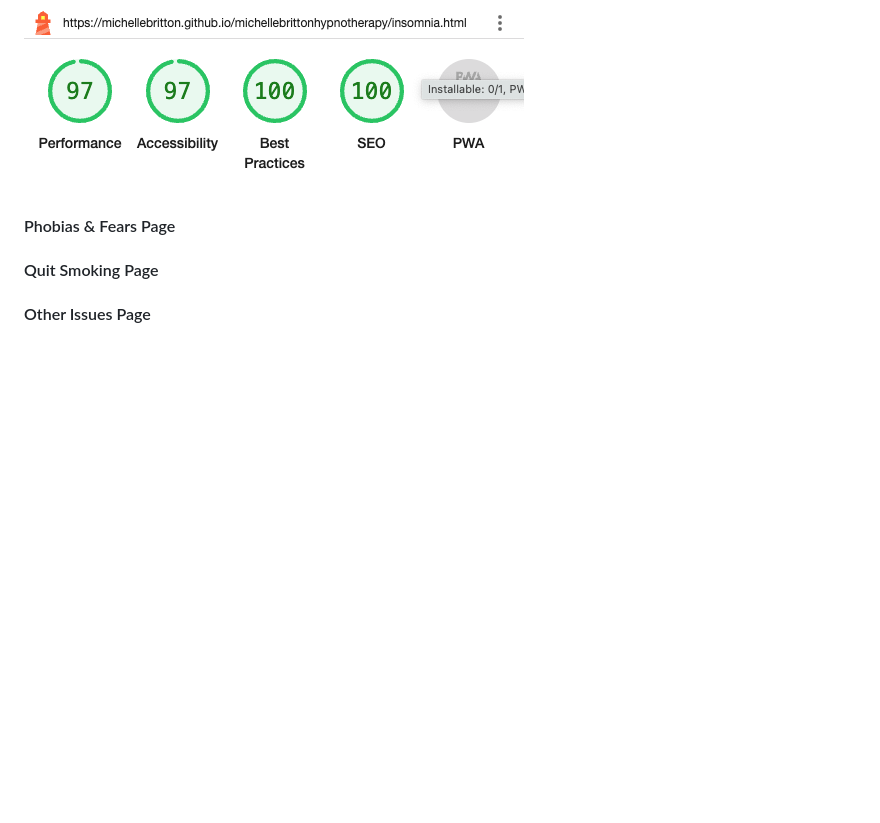
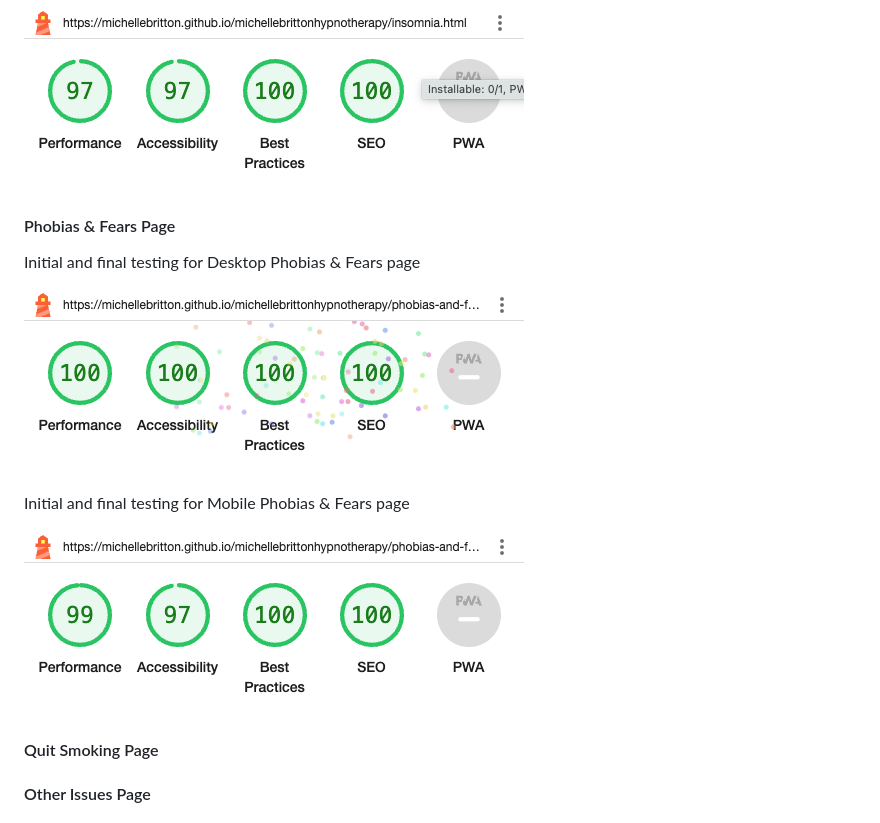
Before and after one commit to MichelleBritton/michellebrittonhypnotherapy, a Markdown page: README.md, the part around the change. Rendered like a GitHub page; pictures changed too: documentation/testing/lighthouse/phobias-desktop.png (added), documentation/testing/lighthouse/phobias-mobile.png (added); blank space fills up the shorter version.

Commit message:
Add lighthouse phobias section and images

```diff
--- a/README.md
+++ b/README.md
@@ -368,9 +368,15 @@ Initial and final testing for Mobile Insomnia page
 
 ![Initial and Final testing for Mobile Insomnia page](documentation/testing/lighthouse/insomnia-mobile.png)
 
-
 #### Phobias & Fears Page
 
+Initial and final testing for Desktop Phobias & Fears page
+
+![Initial and Final testing for Desktop Phobias & Fears page](documentation/testing/lighthouse/phobias-desktop.png)
+
+Initial and final testing for Mobile Phobias & Fears page
+
+![Initial and Final testing for Mobile Phobias & Fears page](documentation/testing/lighthouse/phobias-mobile.png)
 
 #### Quit Smoking Page
 
```
